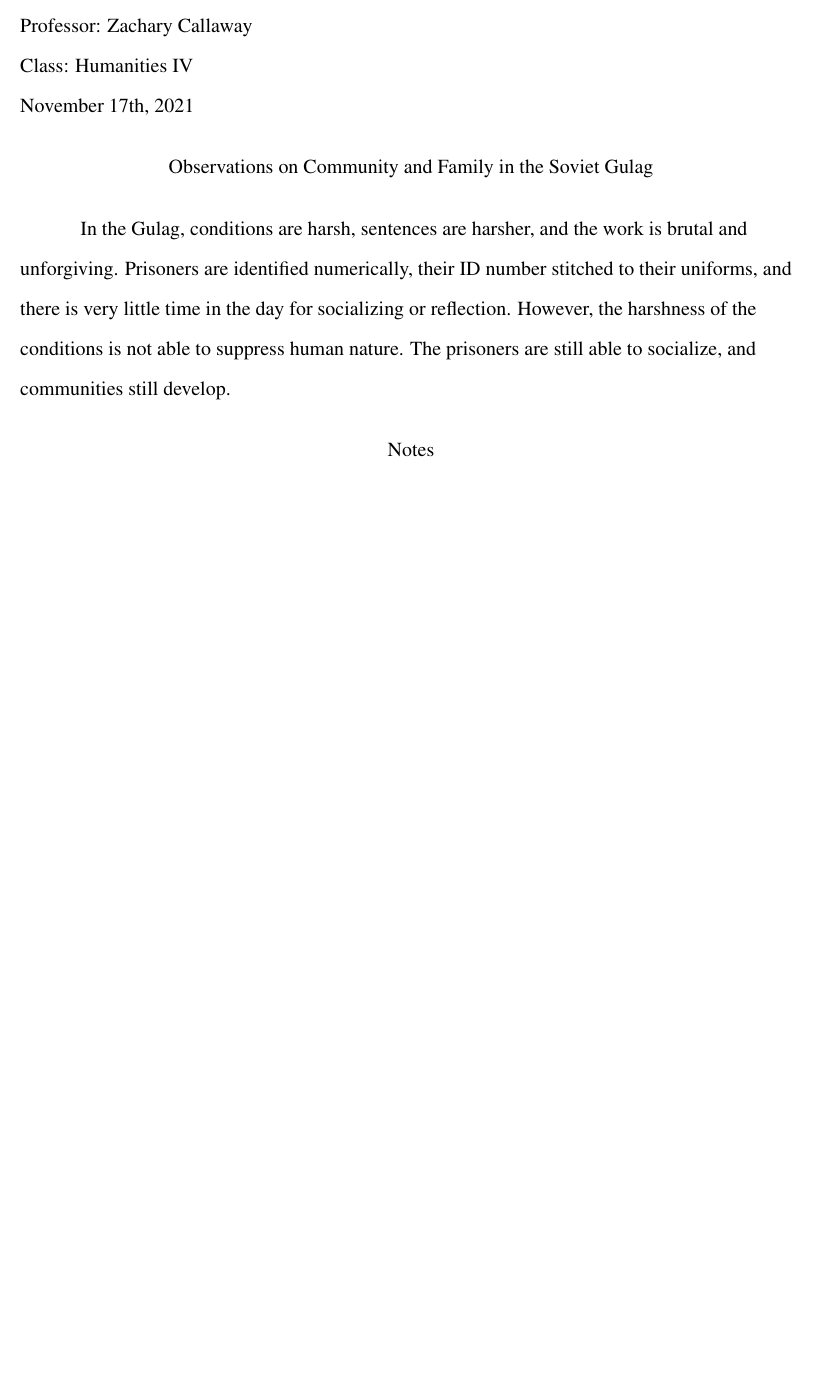
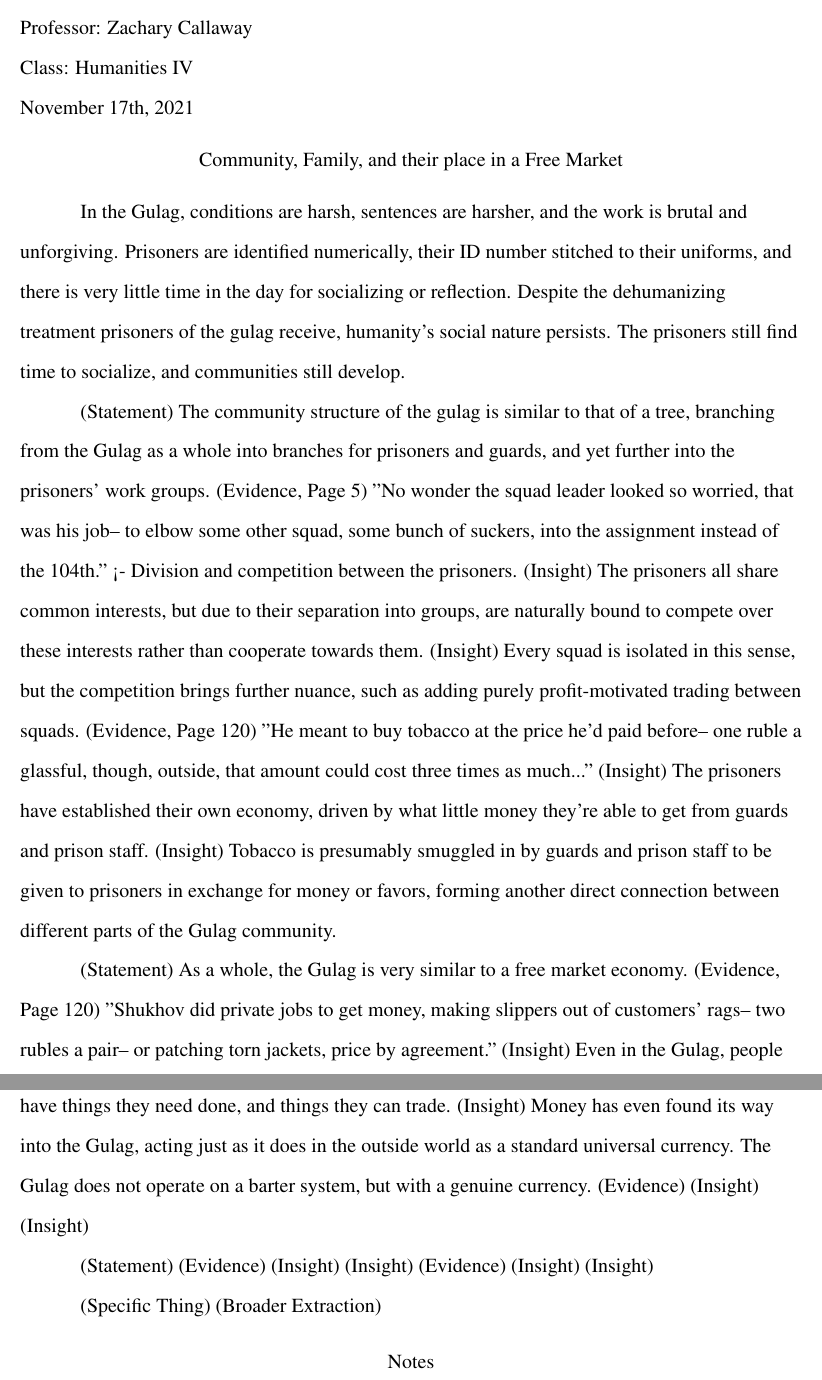
Before and after one commit to RotatingBuffalo/ivan-denisovich, a LaTeX document (essay.tex): part of the page before the commit and two parts of pages 1 and 2 of 2 after it, the two joined at a grey line, cut so that both start at the same text, the shorter picture padded with empty space. Compiled offline with pdfLaTeX.

Commit message:
Planned out intro, P1, half of P2, and have decided to change the title of the essay to more accurately reflect the economic themes I keep finding myself writing about.

```diff
--- a/essay.tex
+++ b/essay.tex
@@ -35,28 +35,49 @@ Class: Humanities IV\\
 November 17th, 2021\\
 
 \begin{center}
-Observations on Community and Family in the Soviet Gulag
+Community, Family, and their place in a Free Market
 \end{center}
 
 
 \setlength{\parindent}{0.5in}
 
-%%%% Introduction
+%%%% Introduction (Funnel)
 
 In the Gulag, conditions are harsh, sentences are harsher, and the work is brutal and unforgiving.
 Prisoners are identified numerically, their ID number stitched to their uniforms, and there is very little time in the day for socializing or reflection.
-However, the harshness of the conditions is not able to suppress human nature. The prisoners are still able to socialize, and communities still develop.
+Despite the dehumanizing treatment prisoners of the gulag receive, humanity's social nature persists. The prisoners still find time to socialize, and communities still develop.
 
-%%% Paragraph One: Defining the communities
+%%% Paragraph One (Defining Community Structure)
+(Statement) The community structure of the gulag is similar to that of a tree, branching from the Gulag as a whole into branches for prisoners and guards, and yet further into the prisoners' work groups.
+(Evidence, Page 5) "No wonder the squad leader looked so worried, that was his job-- to elbow some other squad, some bunch of suckers, into the assignment instead of the 104th." <- Division and competition between the prisoners.
+(Insight) The prisoners all share common interests, but due to their separation into groups, are naturally bound to compete over these interests rather than cooperate towards them.
+(Insight) Every squad is isolated in this sense, but the competition brings further nuance, such as adding purely profit-motivated trading between squads.
+(Evidence, Page 120) "He meant to buy tobacco at the price he'd paid before-- one ruble a glassful, though, outside, that amount could cost three times as much..."
+(Insight) The prisoners have established their own economy, driven by what little money they're able to get from guards and prison staff.
+(Insight) Tobacco is presumably smuggled in by guards and prison staff to be given to prisoners in exchange for money or favors, forming another direct connection between different parts of the Gulag community.
 
 
-%%% Paragraph Two: The general gulag community
+%%% Paragraph Two (The Gulag Community as a Whole)
+(Statement) As a whole, the Gulag is very similar to a free market economy.
+(Evidence, Page 120) "Shukhov did private jobs to get money, making slippers out of customers' rags-- two rubles a pair-- or patching torn jackets, price by agreement."
+(Insight) Even in the Gulag, people have things they need done, and things they can trade.
+(Insight) Money has even found its way into the Gulag, acting just as it does in the outside world as a standard universal currency. The Gulag does not operate on a barter system, but with a genuine currency.
+(Evidence)
+(Insight)
+(Insight)
 
+%%% Paragraph Three (The Work-squadron, and how it is like a Family.)
+(Statement)
+(Evidence)
+(Insight)
+(Insight)
+(Evidence)
+(Insight)
+(Insight)
 
-%%% Paragraph Three: The work squadron, or the family
-
-
-%%% Conclusion
+%%% Conclusion (Reverse Funnel)
+(Specific Thing)
+(Broader Extraction)
 \begin{center}
 Notes
 \end{center}
```
